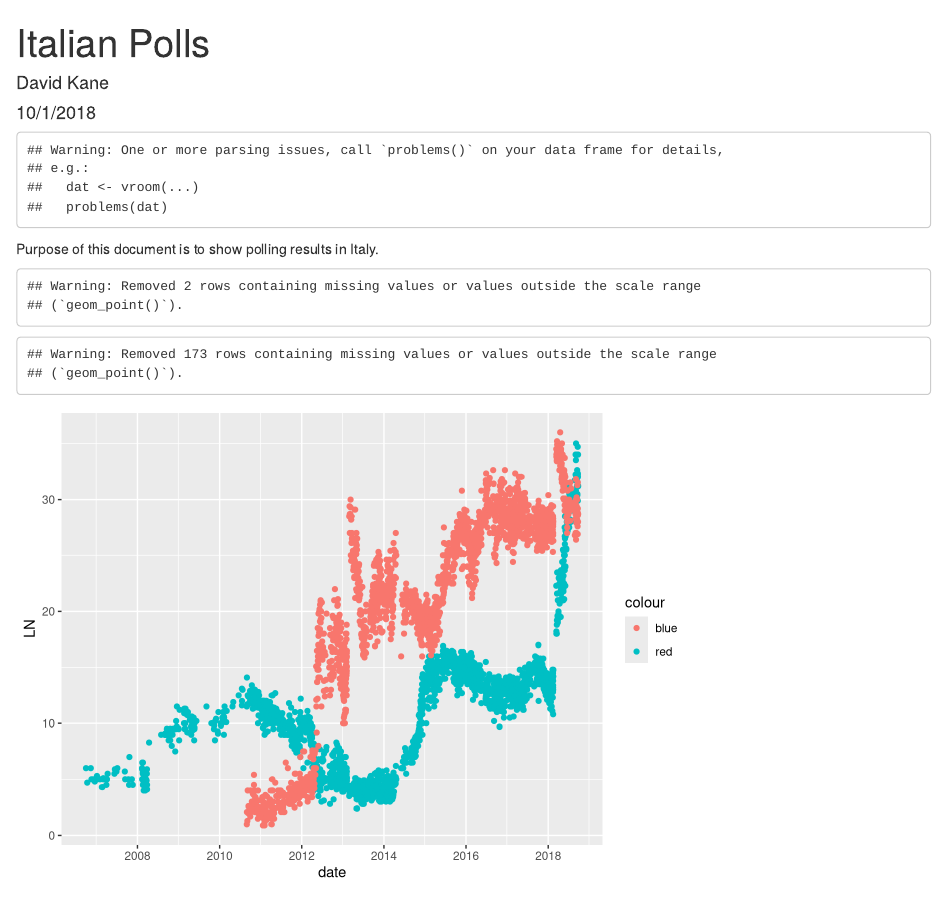
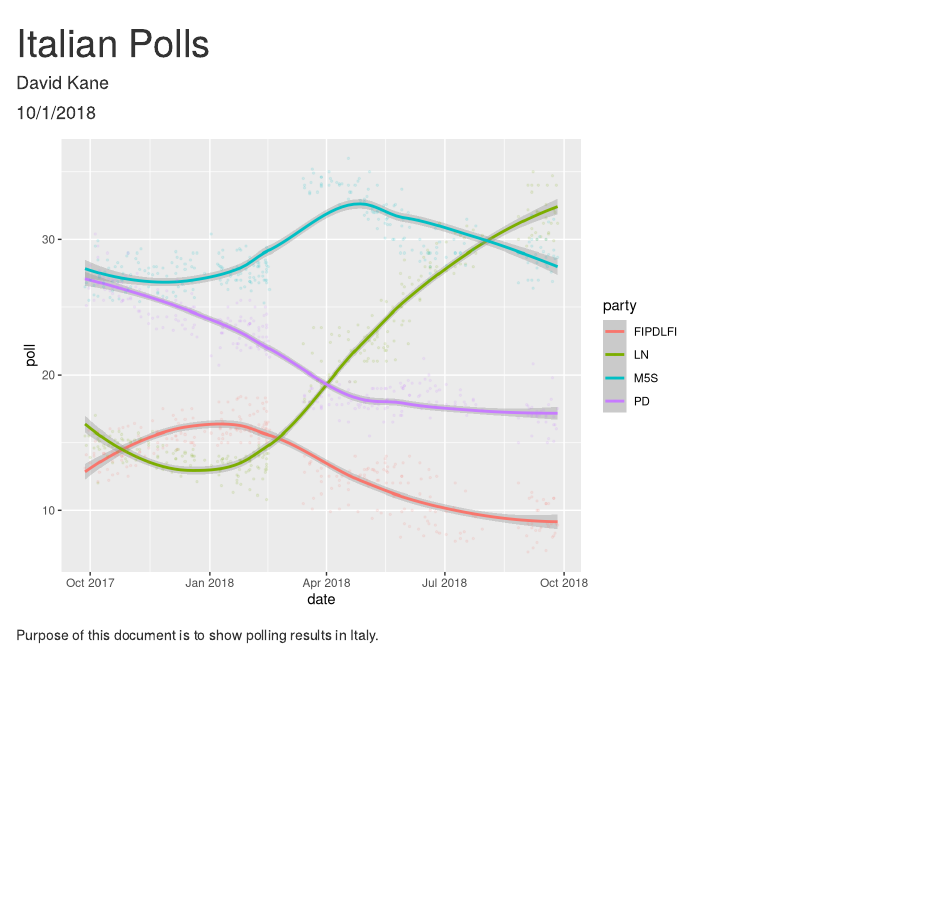
Before and after one commit to donovandoyle/class-2018-10-01, an R Markdown document (polling.Rmd): the page in a window 1100 px wide, from its top. Rendered offline with R 4.5, knitr and Pandoc, with nearby package versions.

Commit message:
check in after class

````diff
--- a/polling.Rmd
+++ b/polling.Rmd
@@ -8,16 +8,17 @@ output: html_document
 ```{r setup, include=FALSE}
 knitr::opts_chunk$set(echo = FALSE)
 library(tidyverse)
+x <- read_csv("polls_IT-parliament_2018-10-01.csv")
 ```
 
 ```{r, message=FALSE}
-raw <- read_csv("polls_IT-parliament_2018-10-01.csv")
+x %>%
+  select(date, firm, n, LN, M5S, PD, FIPDLFI) %>%
+  filter(date >= "2017-09-26") %>%
+  gather(key = "party", value = "poll", LN:FIPDLFI) %>%
+  ggplot(aes(x = date, y = poll, color = party)) +
+     geom_smooth() +
+     geom_point(size = 0.5, alpha = .1)
 ```
 
 Purpose of this document is to show polling results in Italy.
-
-```{r first_plot}
-raw %>%
-ggplot(aes(x = date, y = LN, color = "red")) + geom_point() +
-  geom_point(aes(x = date, y = M5S, color = "blue"))
-```
````
Also changed, not shown: polling.html.
